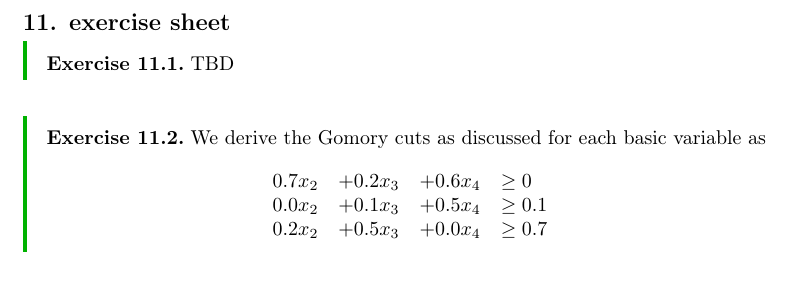
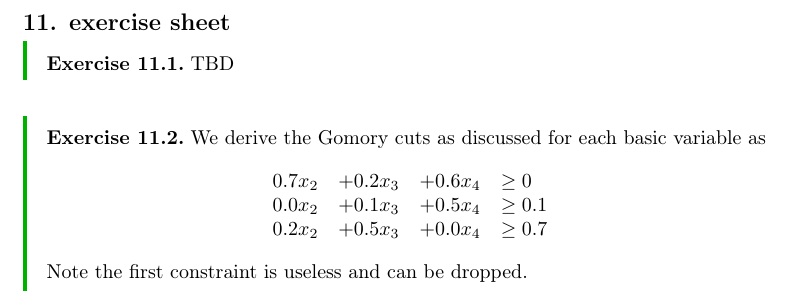
Before and after one commit to Zyranix/ADM2-Lecture-Notes, a LaTeX document (full.tex, which reads inputs/exercises/sheet11.tex): part of page 90 of 98, cut so that both start at the same text. Compiled offline with pdfLaTeX.

Commit message:
addition 11-2

```diff
--- a/inputs/exercises/sheet11.tex
+++ b/inputs/exercises/sheet11.tex
@@ -10,4 +10,5 @@
             0.2 x_2 & +0.5x_3 & +0.0x_4 & \geq 0.7
         \end{NiceArray}
     \]
+    Note the first constraint is useless and can be dropped.
 \end{aufgabe}
```
